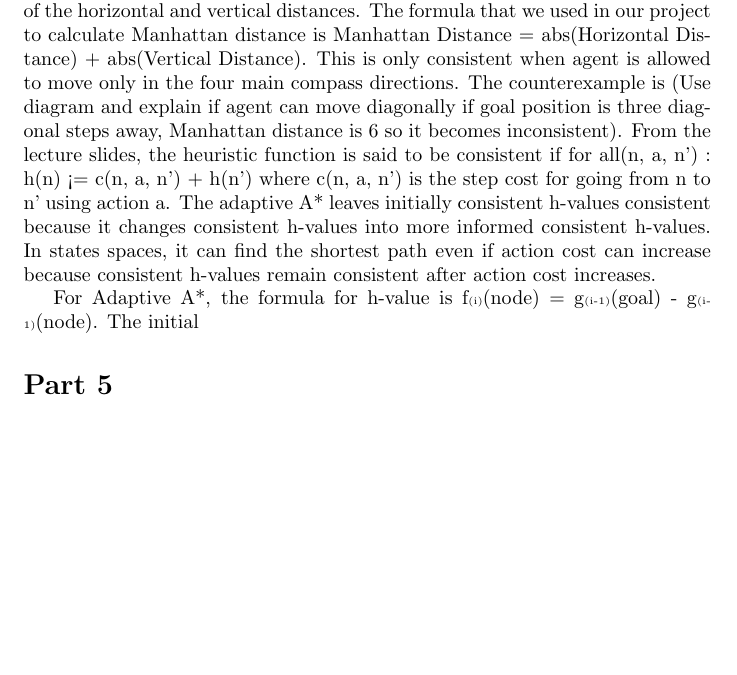
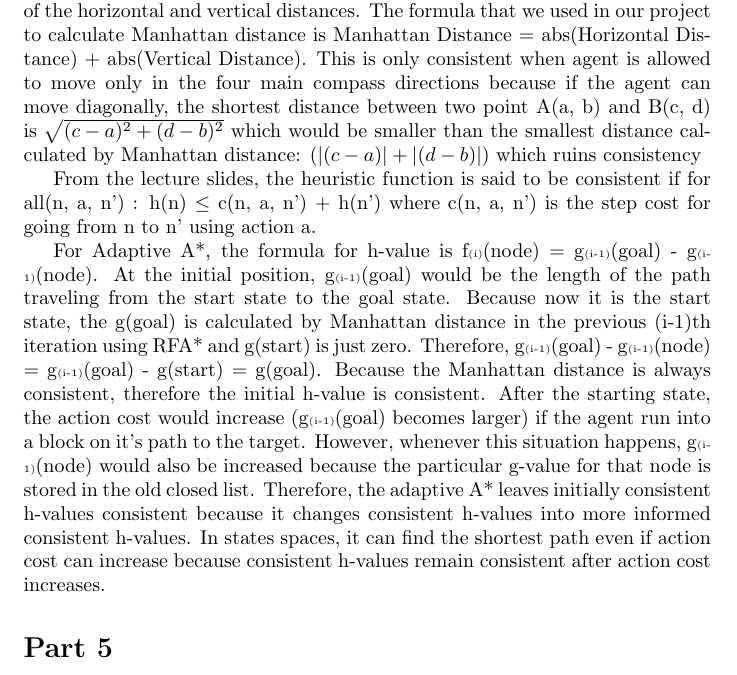
Before and after one commit to johnstrauser/IntroAI, a LaTeX problem sheet (Homework1/LatexReport/Report.tex): part of page 4 of 5, cut so that both start at the same text, the shorter picture padded with empty space. Compiled offline with pdfLaTeX.

Commit message:
Everything good besides part 6

```diff
--- a/Homework1/LatexReport/Report.tex
+++ b/Homework1/LatexReport/Report.tex
@@ -108,13 +108,13 @@ Through observation, we notice that RFA* is way faster than RBA*. The difference
 
 \section*{Part 4}
 \hspace{5mm}
-The h-value calculates the sum of the distances of the tiles from their goal positions. Since the agent cannot move along diagonals, the distance is the sum of the horizontal and vertical distances. The formula that we used in our project to calculate Manhattan distance is Manhattan Distance = abs(Horizontal Distance) + abs(Vertical Distance). This is only consistent when agent is allowed to move only in the four main compass directions. The counterexample is (Use diagram and explain if agent can move diagonally if goal position is three diagonal steps away, Manhattan distance is 6 so it becomes inconsistent).
+The h-value calculates the sum of the distances of the tiles from their goal positions. Since the agent cannot move along diagonals, the distance is the sum of the horizontal and vertical distances. The formula that we used in our project to calculate Manhattan distance is Manhattan Distance = abs(Horizontal Distance) + abs(Vertical Distance). This is only consistent when agent is allowed to move only in the four main compass directions because if the agent can move diagonally, the shortest distance between two point A(a, b) and B(c, d) is $\sqrt{(c-a)^2+(d-b)^2}$ which would be smaller than the smallest distance calculated by Manhattan distance: ($  |(c-a)| + |(d - b)| $) which ruins consistency
+
 From the lecture slides, the heuristic function is said to be consistent if
-        for all(n, a, n’) : h(n) <= c(n, a, n’) + h(n’)
+        for all(n, a, n’) : h(n) $\leq$ c(n, a, n’) + h(n’)
 where c(n, a, n’) is the step cost for going from n to n’ using action a.
-The adaptive A* leaves initially consistent h-values consistent because it changes consistent h-values into more informed consistent h-values. In states spaces, it can find the shortest path even if action cost can increase because consistent h-values remain consistent after action cost increases.
 
-For Adaptive A*, the formula for h-value is f{\tiny (i)}(node) = g{\tiny (i-1)}(goal) - g{\tiny (i-1)}(node). The initial
+For Adaptive A*, the formula for h-value is f{\tiny (i)}(node) = g{\tiny (i-1)}(goal) - g{\tiny (i-1)}(node). At the initial position, g{\tiny (i-1)}(goal) would be the length of the path traveling from the start state to the goal state. Because now it is the start state, the g(goal) is calculated by Manhattan distance in the previous (i-1)th iteration using RFA* and g(start) is just zero. Therefore, g{\tiny (i-1)}(goal) - g{\tiny (i-1)}(node) = g{\tiny (i-1)}(goal) - g(start) = g(goal). Because the Manhattan distance is always consistent, therefore the initial h-value is consistent. After the starting state, the action cost would increase (g{\tiny (i-1)}(goal) becomes larger) if the agent run into a block on it's path to the target. However, whenever this situation happens, g{\tiny (i-1)}(node) would also be increased because the particular g-value for that node is stored in the old closed list. Therefore, the adaptive A* leaves initially consistent h-values consistent because it changes consistent h-values into more informed consistent h-values. In states spaces, it can find the shortest path even if action cost can increase because consistent h-values remain consistent after action cost increases.
 
 \section*{Part 5}
 \hspace{5mm}
```
Also changed, not shown: Homework1/LatexReport/Report.pdf, 2 other files.
